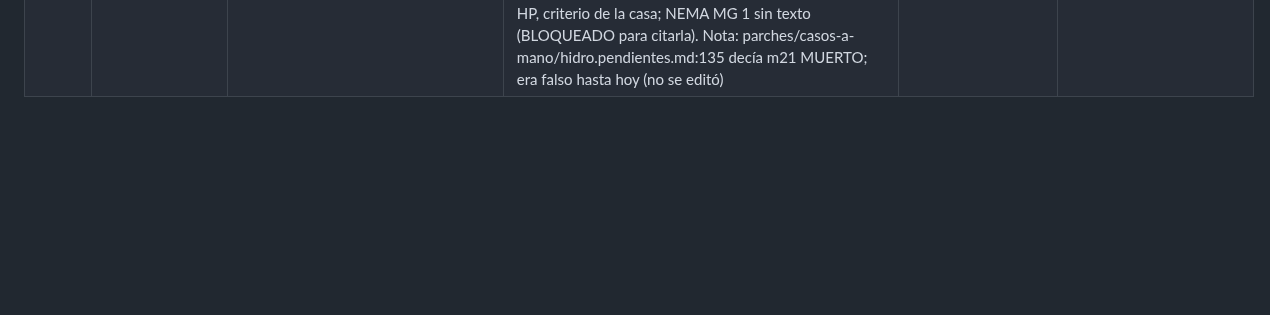
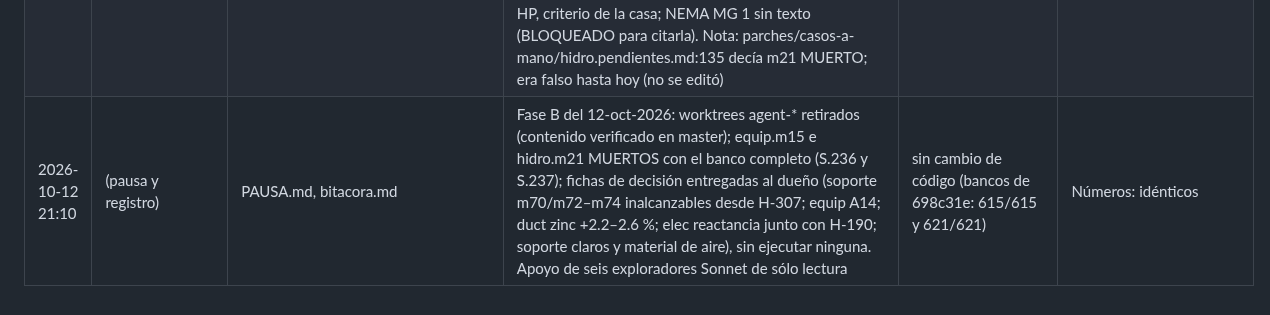
Before and after one commit to loubetrnl-star/Emp_Suite, a Markdown page: bitacora.md, the part around the change. Drawn GitHub-style; blank space fills up the shorter version.

```diff
--- a/bitacora.md
+++ b/bitacora.md
@@ -102,3 +102,4 @@ Un renglón por tarea, sólo se agrega al final.
 | 2026-10-12 20:55 | (agentes) | .claude/agents/explorador.md (commit 69a1d47) | Orden del dueño (12-oct-2026): el explorador del repo queda en Sonnet 5.5 esfuerzo alto, Read/Grep/Glob/Bash de sólo lectura con renders de Blender sólo en %TEMP%\emp-explorador, sin Edit/Write ni commits, reporte de 15 líneas con evidencia. Renglón anotado aquí porque la fase de entorno pedía no tocar la bitácora | sin cambio de código | Números: idénticos |
 | 2026-10-12 20:55 | equip (sólo pruebas) | pruebas.mjs, bitacora.md | S.236 mata equip.m15 (rama «hour» de editarZonaEquip, H-267): con la zona aceptada de Carga (perfil horario), editar la hora pico anula el perfil y la simultaneidad por hora queda pendiente (SYS.haveProf false, blockHour null); la TR no cambia. Rojo contra m15: «editar la hora pico anula el perfil horario: esperado null, obtenido [perfil]». Referencia: decisión del dueño H-267 (regla 6), criterio de la casa; sin norma en parches/normas-texto. Diseño del explorador B | 614/614 y 620/620 (base) | Números: idénticos |
 | 2026-10-12 21:07 | hidro (sólo pruebas) | pruebas.mjs, bitacora.md | S.237 mata hidro.m21 (HP al más cercano): fixture de CM.hidro con 9 m de altura de edificio (kW 2.3326; kW/0.746·2 = 6.254, fracción 0.254; cálculo a mano del explorador C coincide); afirma pasos de ½ HP, HP·0.746 ≥ kW (el motor cubre la potencia al freno) y sobra menos de ½ HP. Rojo contra m21: «3 HP × 0.746 = 2.238 kW < 2.3326 kW». Referencia: potencia hidráulica 9.81·Q·CDT/1000/η; η 0.6 y escalón de ½ HP, criterio de la casa; NEMA MG 1 sin texto (BLOQUEADO para citarla). Nota: parches/casos-a-mano/hidro.pendientes.md:135 decía m21 MUERTO; era falso hasta hoy (no se editó) | 615/615 y 621/621 (base) | Números: idénticos |
+| 2026-10-12 21:10 | (pausa y registro) | PAUSA.md, bitacora.md | Fase B del 12-oct-2026: worktrees agent-* retirados (contenido verificado en master); equip.m15 e hidro.m21 MUERTOS con el banco completo (S.236 y S.237); fichas de decisión entregadas al dueño (soporte m70/m72–m74 inalcanzables desde H-307; equip A14; duct zinc +2.2–2.6 %; elec reactancia junto con H-190; soporte claros y material de aire), sin ejecutar ninguna. Apoyo de seis exploradores Sonnet de sólo lectura | sin cambio de código (bancos de 698c31e: 615/615 y 621/621) | Números: idénticos |
```
Also changed, not shown: PAUSA.md (+17 -1 lines).
